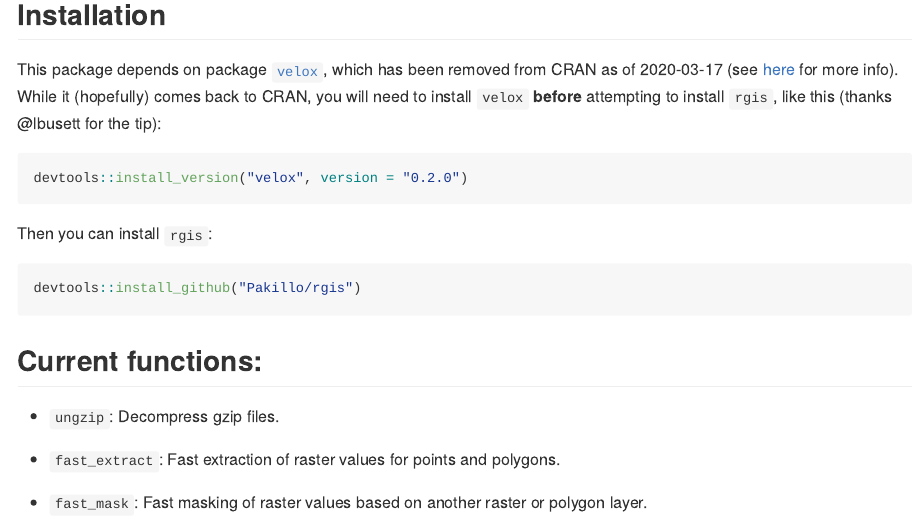
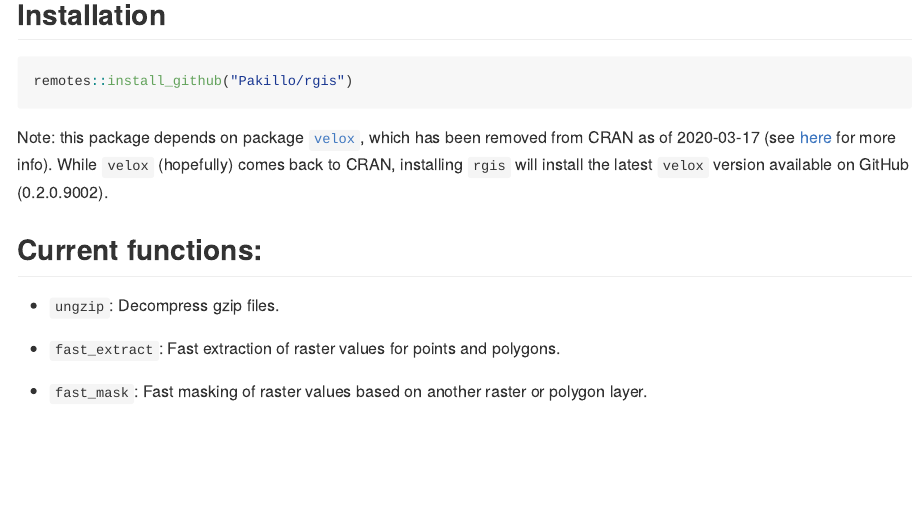
Before and after one commit to Pakillo/rgis, an R Markdown document (README.Rmd): the page in a window 1100 px wide, from 430 px down. The pictures show the output file README.md that the author committed with the source, drawn offline in the style of GitHub; badge pictures from the web are left out.

Commit message:
update readme

````diff
--- a/README.Rmd
+++ b/README.Rmd
@@ -25,19 +25,16 @@ https://pakillo.github.io/rgis
 
 <img src='logo.jpg' height="200" width="100%"/>
 
+
 ## Installation
 
-This package depends on package [`velox`](https://github.com/hunzikp/velox), which has been removed from CRAN as of 2020-03-17 (see [here](https://github.com/hunzikp/velox/issues/43) for more info). While it (hopefully) comes back to CRAN, you will need to install `velox` **before** attempting to install `rgis`, like this (thanks @lbusett for the tip):
-
 ``` r
-devtools::install_version("velox", version = "0.2.0")
+remotes::install_github("Pakillo/rgis")
 ```
 
-Then you can install `rgis`:
+Note: this package depends on package [`velox`](https://github.com/hunzikp/velox), which has been removed from CRAN as of 2020-03-17 (see [here](https://github.com/hunzikp/velox/issues/43) for more info). While `velox` (hopefully) comes back to CRAN, installing `rgis` will install the latest `velox` version available on GitHub (0.2.0.9002).
 
-``` r
-devtools::install_github("Pakillo/rgis")
-```
+
 
 
 ## Current functions:
````
Also changed, not shown: README.md.
